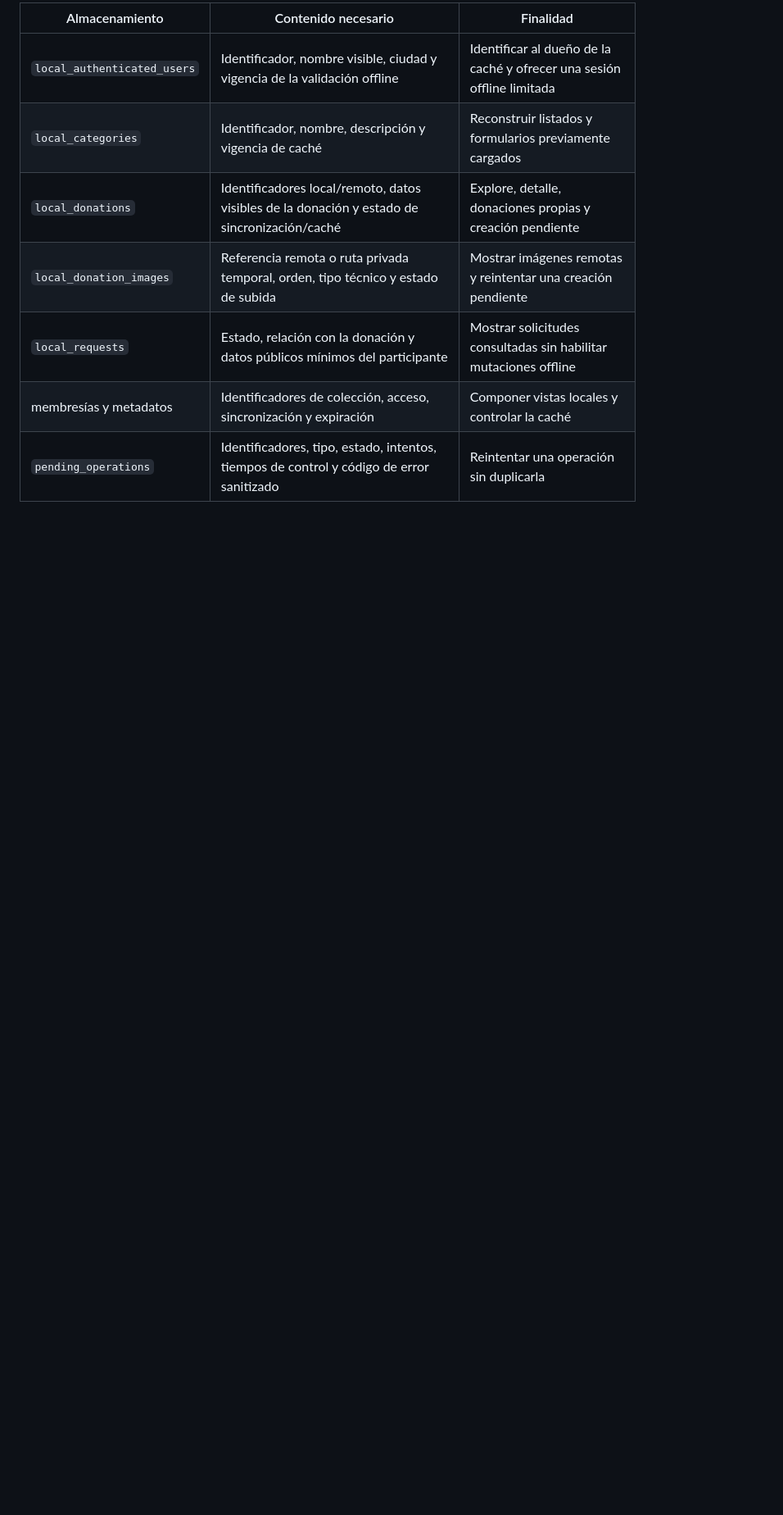
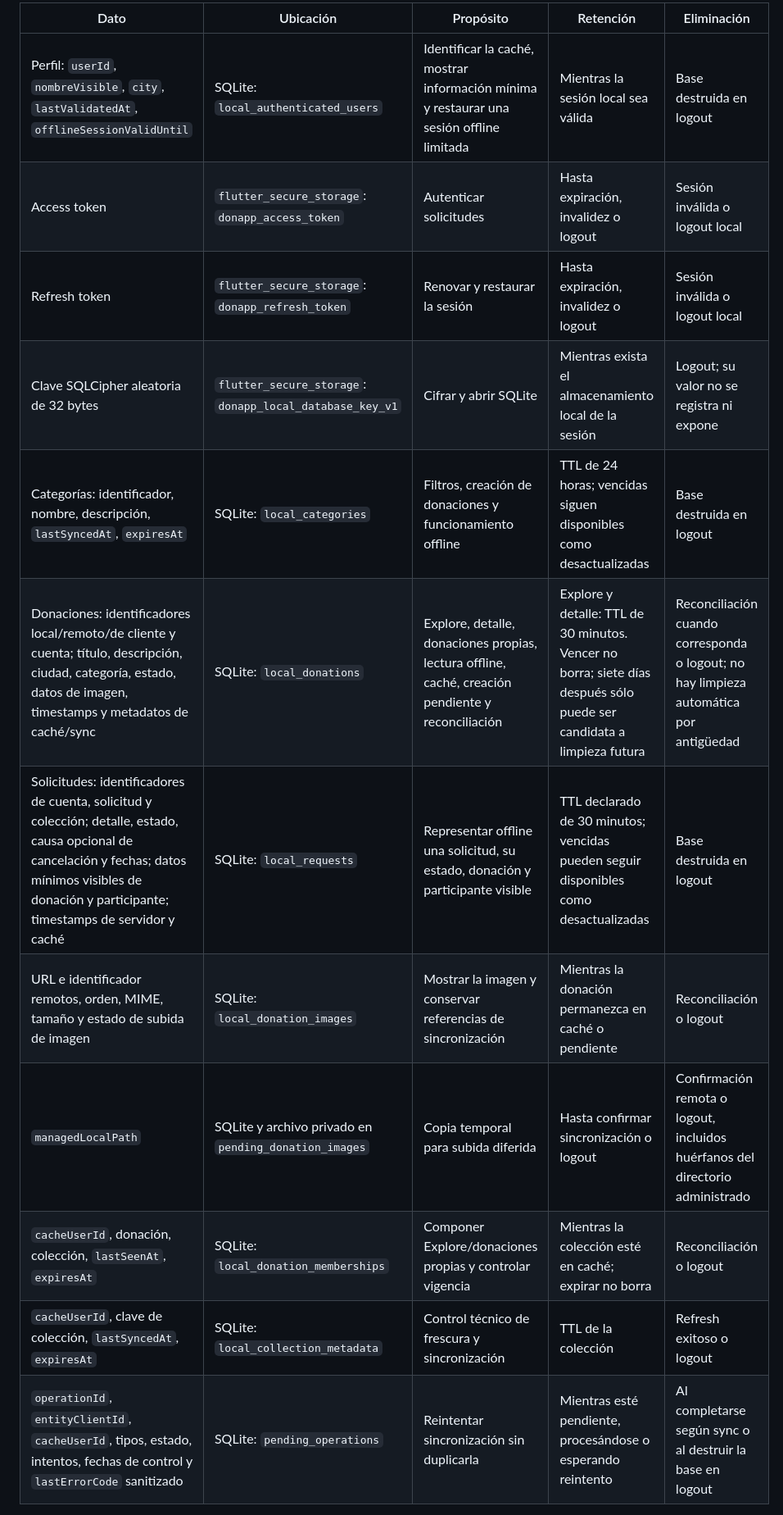
Before and after one commit to Vale-jee/donapp-frontend, a Markdown page: docs/local_persistence.md, the part around one of its changes. Shown at 82% size. GitHub-like rendering; blank space fills up the shorter version.

```diff
--- a/docs/local_persistence.md
+++ b/docs/local_persistence.md
@@ -9,11 +6,16 @@ de caché que pertenece a una cuenta se separa mediante `cacheUserId`.
 
-| Almacenamiento | Contenido necesario | Finalidad |
-| --- | --- | --- |
-| `local_authenticated_users` | Identificador, nombre visible, ciudad y vigencia de la validación offline | Identificar al dueño de la caché y ofrecer una sesión offline limitada |
-| `local_categories` | Identificador, nombre, descripción y vigencia de caché | Reconstruir listados y formularios previamente cargados |
-| `local_donations` | Identificadores local/remoto, datos visibles de la donación y estado de sincronización/caché | Explore, detalle, donaciones propias y creación pendiente |
-| `local_donation_images` | Referencia remota o ruta privada temporal, orden, tipo técnico y estado de subida | Mostrar imágenes remotas y reintentar una creación pendiente |
-| `local_requests` | Estado, relación con la donación y datos públicos mínimos del participante | Mostrar solicitudes consultadas sin habilitar mutaciones offline |
-| membresías y metadatos | Identificadores de colección, acceso, sincronización y expiración | Componer vistas locales y controlar la caché |
-| `pending_operations` | Identificadores, tipo, estado, intentos, tiempos de control y código de error sanitizado | Reintentar una operación sin duplicarla |
+| Dato | Ubicación | Propósito | Retención | Eliminación |
+| --- | --- | --- | --- | --- |
+| Perfil: `userId`, `nombreVisible`, `city`, `lastValidatedAt`, `offlineSessionValidUntil` | SQLite: `local_authenticated_users` | Identificar la caché, mostrar información mínima y restaurar una sesión offline limitada | Mientras la sesión local sea válida | Base destruida en logout |
+| Access token | `flutter_secure_storage`: `donapp_access_token` | Autenticar solicitudes | Hasta expiración, invalidez o logout | Sesión inválida o logout local |
+| Refresh token | `flutter_secure_storage`: `donapp_refresh_token` | Renovar y restaurar la sesión | Hasta expiración, invalidez o logout | Sesión inválida o logout local |
+| Clave SQLCipher aleatoria de 32 bytes | `flutter_secure_storage`: `donapp_local_database_key_v1` | Cifrar y abrir SQLite | Mientras exista el almacenamiento local de la sesión | Logout; su valor no se registra ni expone |
+| Categorías: identificador, nombre, descripción, `lastSyncedAt`, `expiresAt` | SQLite: `local_categories` | Filtros, creación de donaciones y funcionamiento offline | TTL de 24 horas; vencidas siguen disponibles como desactualizadas | Base destruida en logout |
+| Donaciones: identificadores local/remoto/de cliente y cuenta; título, descripción, ciudad, categoría, estado, datos de imagen, timestamps y metadatos de caché/sync | SQLite: `local_donations` | Explore, detalle, donaciones propias, lectura offline, caché, creación pendiente y reconciliación | Explore y detalle: TTL de 30 minutos. Vencer no borra; siete días después sólo puede ser candidata a limpieza futura | Reconciliación cuando corresponda o logout; no hay limpieza automática por antigüedad |
+| Solicitudes: identificadores de cuenta, solicitud y colección; detalle, estado, causa opcional de cancelación y fechas; datos mínimos visibles de donación y participante; timestamps de servidor y caché | SQLite: `local_requests` | Representar offline una solicitud, su estado, donación y participante visible | TTL declarado de 30 minutos; vencidas pueden seguir disponibles como desactualizadas | Base destruida en logout |
+| URL e identificador remotos, orden, MIME, tamaño y estado de subida de imagen | SQLite: `local_donation_images` | Mostrar la imagen y conservar referencias de sincronización | Mientras la donación permanezca en caché o pendiente | Reconciliación o logout |
+| `managedLocalPath` | SQLite y archivo privado en `pending_donation_images` | Copia temporal para subida diferida | Hasta confirmar sincronización o logout | Confirmación remota o logout, incluidos huérfanos del directorio administrado |
+| `cacheUserId`, donación, colección, `lastSeenAt`, `expiresAt` | SQLite: `local_donation_memberships` | Componer Explore/donaciones propias y controlar vigencia | Mientras la colección esté en caché; expirar no borra | Reconciliación o logout |
+| `cacheUserId`, clave de colección, `lastSyncedAt`, `expiresAt` | SQLite: `local_collection_metadata` | Control técnico de frescura y sincronización | TTL de la colección | Refresh exitoso o logout |
+| `operationId`, `entityClientId`, `cacheUserId`, tipos, estado, intentos, fechas de control y `lastErrorCode` sanitizado | SQLite: `pending_operations` | Reintentar sincronización sin duplicarla | Mientras esté pendiente, procesándose o esperando reintento | Al completarse según sync o al destruir la base en logout |
 
```
Also changed, not shown: other parts of docs/local_persistence.md (+31 -49 lines), README.md (+2 -1 lines).
